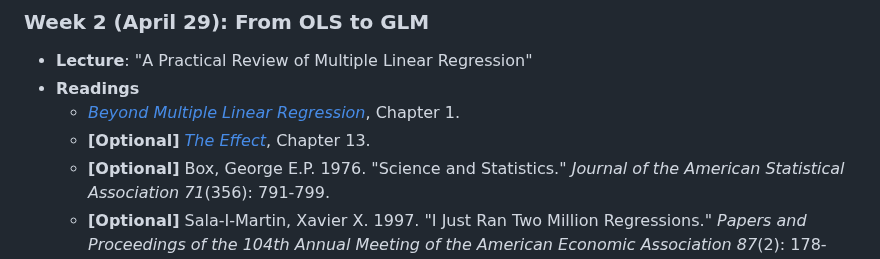
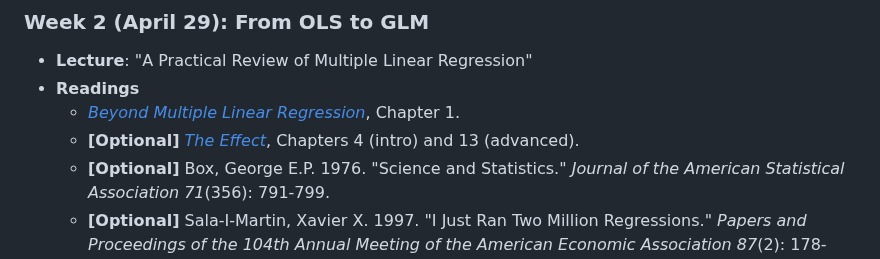
Before and after one commit to ccheng11/BBK_AdvQ, a Markdown page: README.md, the part around the change. GitHub-like rendering.

```diff
--- a/README.md
+++ b/README.md
@@ -24,7 +24,7 @@
  - **Lecture**: "A Practical Review of Multiple Linear Regression"
  - **Readings**
 	- [*Beyond Multiple Linear Regression*](https://bookdown.org/roback/bookdown-BeyondMLR), Chapter 1.
-	- **[Optional]** [*The Effect*](https://theeffectbook.net), Chapter 13.
+	- **[Optional]** [*The Effect*](https://theeffectbook.net), Chapters 4 (intro) and 13 (advanced).
 	- **[Optional]** Box, George E.P. 1976. "Science and Statistics." *Journal of the American Statistical Association 71*(356): 791-799.
 	- **[Optional]** Sala-I-Martin, Xavier X. 1997. "I Just Ran Two Million Regressions." *Papers and Proceedings of the 104th Annual Meeting of the American Economic Association 87*(2): 178-183.
 	- **[Optional]** Lundberg, Ian, Rebecca Johnson, and Brendan M. Stewart. 2021. "What Is Your Estimand? Defining the Target Quantity Connects Statistical Evidence to Theory." *American Sociological Review 86*(3): 532-565.
```
